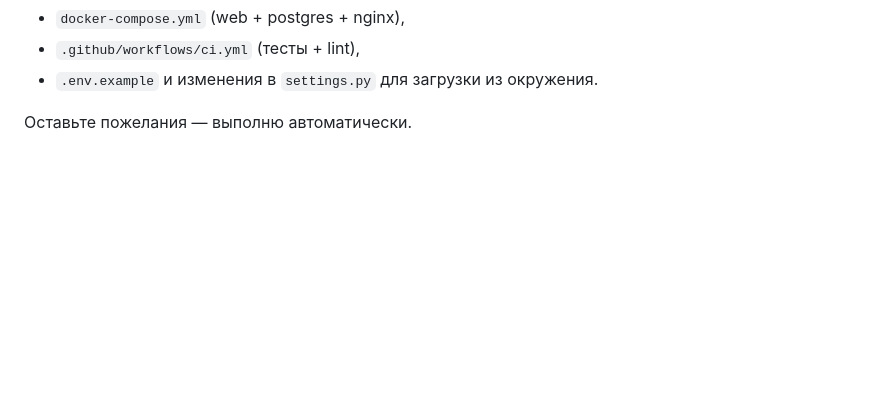
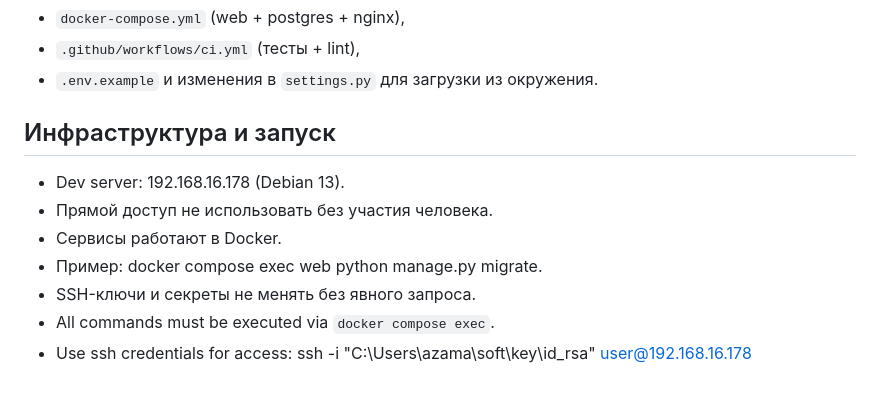
Before and after one commit to missioncenter/crm, a Markdown page: .github/copilot-instructions.md, the part around the change. Drawn GitHub-style; blank space fills up the shorter version.

```diff
--- a/.github/copilot-instructions.md
+++ b/.github/copilot-instructions.md
@@ -88,4 +88,11 @@ CRM Local MVP построен как минимальный аналог Bitrix
 - `.github/workflows/ci.yml` (тесты + lint),
 - `.env.example` и изменения в `settings.py` для загрузки из окружения.
 
-Оставьте пожелания — выполню автоматически.
+## Инфраструктура и запуск
+- Dev server: 192.168.16.178 (Debian 13).
+- Прямой доступ не использовать без участия человека.
+- Сервисы работают в Docker.
+- Пример: docker compose exec web python manage.py migrate.
+- SSH-ключи и секреты не менять без явного запроса.
+- All commands must be executed via `docker compose exec`.
+- Use ssh credentials for access: ssh -i "C:\Users\azama\soft\key\id_rsa" user@192.168.16.178
```
